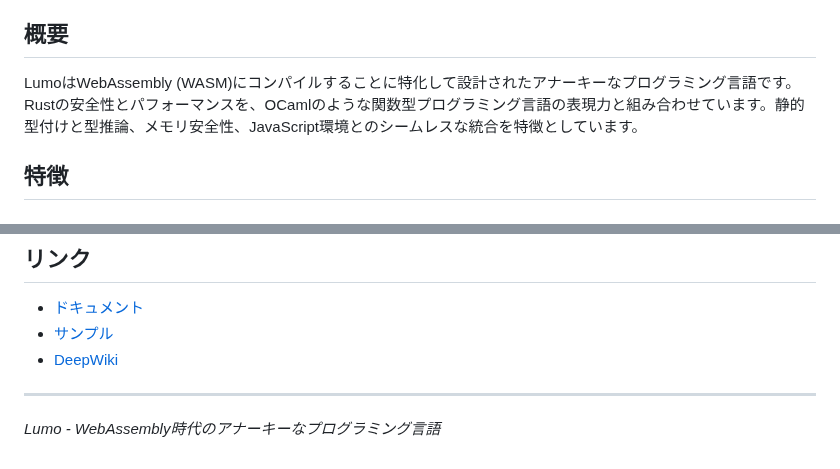
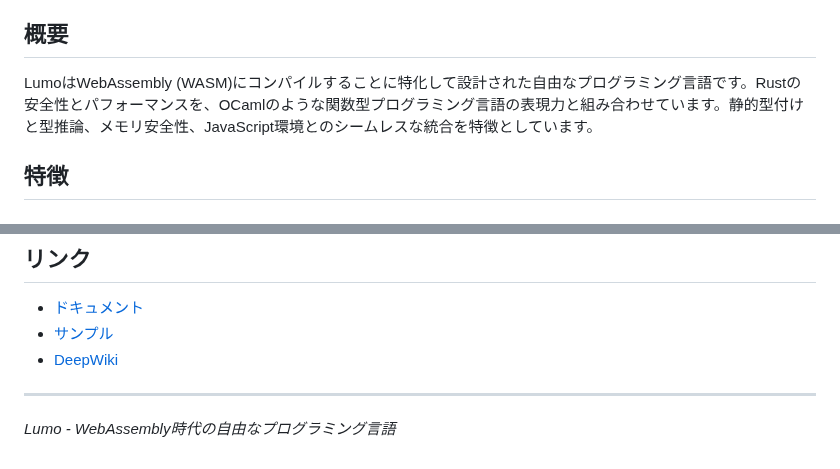
Before and after one commit to archy-none/lumo, a Markdown page: README.md, 2 parts joined by grey strips. GitHub-like rendering.

```diff
--- a/README.md
+++ b/README.md
@@ -17,7 +17,7 @@ WebAssemblyに直接コンパイルする静的型付けプログラミング言
 
 ## 概要
 
-LumoはWebAssembly (WASM)にコンパイルすることに特化して設計されたアナーキーなプログラミング言語です。Rustの安全性とパフォーマンスを、OCamlのような関数型プログラミング言語の表現力と組み合わせています。静的型付けと型推論、メモリ安全性、JavaScript環境とのシームレスな統合を特徴としています。
+LumoはWebAssembly (WASM)にコンパイルすることに特化して設計された自由なプログラミング言語です。Rustの安全性とパフォーマンスを、OCamlのような関数型プログラミング言語の表現力と組み合わせています。静的型付けと型推論、メモリ安全性、JavaScript環境とのシームレスな統合を特徴としています。
 
 ## 特徴
 
@@ -327,4 +327,4 @@ cargo doc --open
 
 ---
 
-*Lumo - WebAssembly時代のアナーキーなプログラミング言語*
+*Lumo - WebAssembly時代の自由なプログラミング言語*
```
